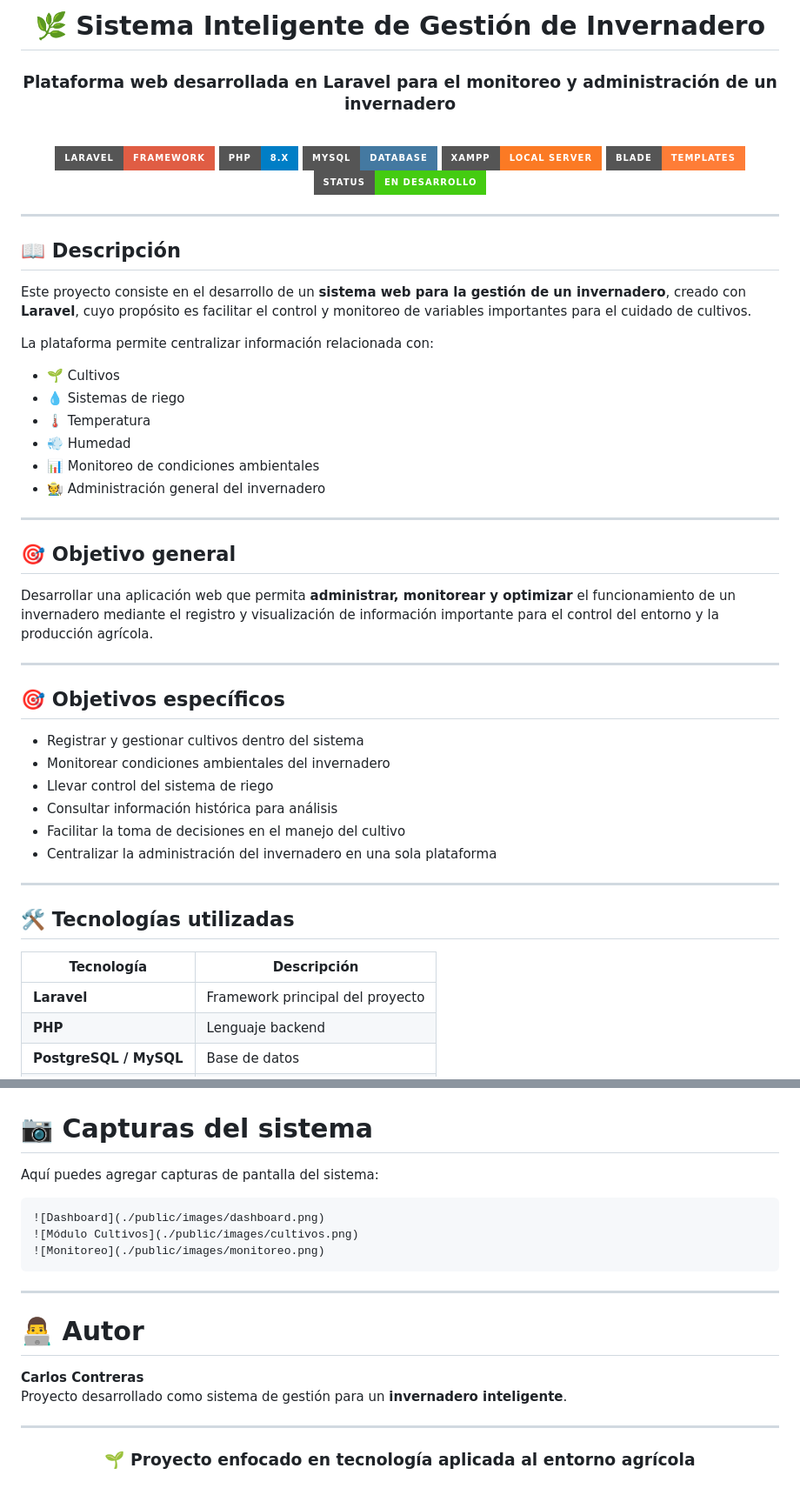
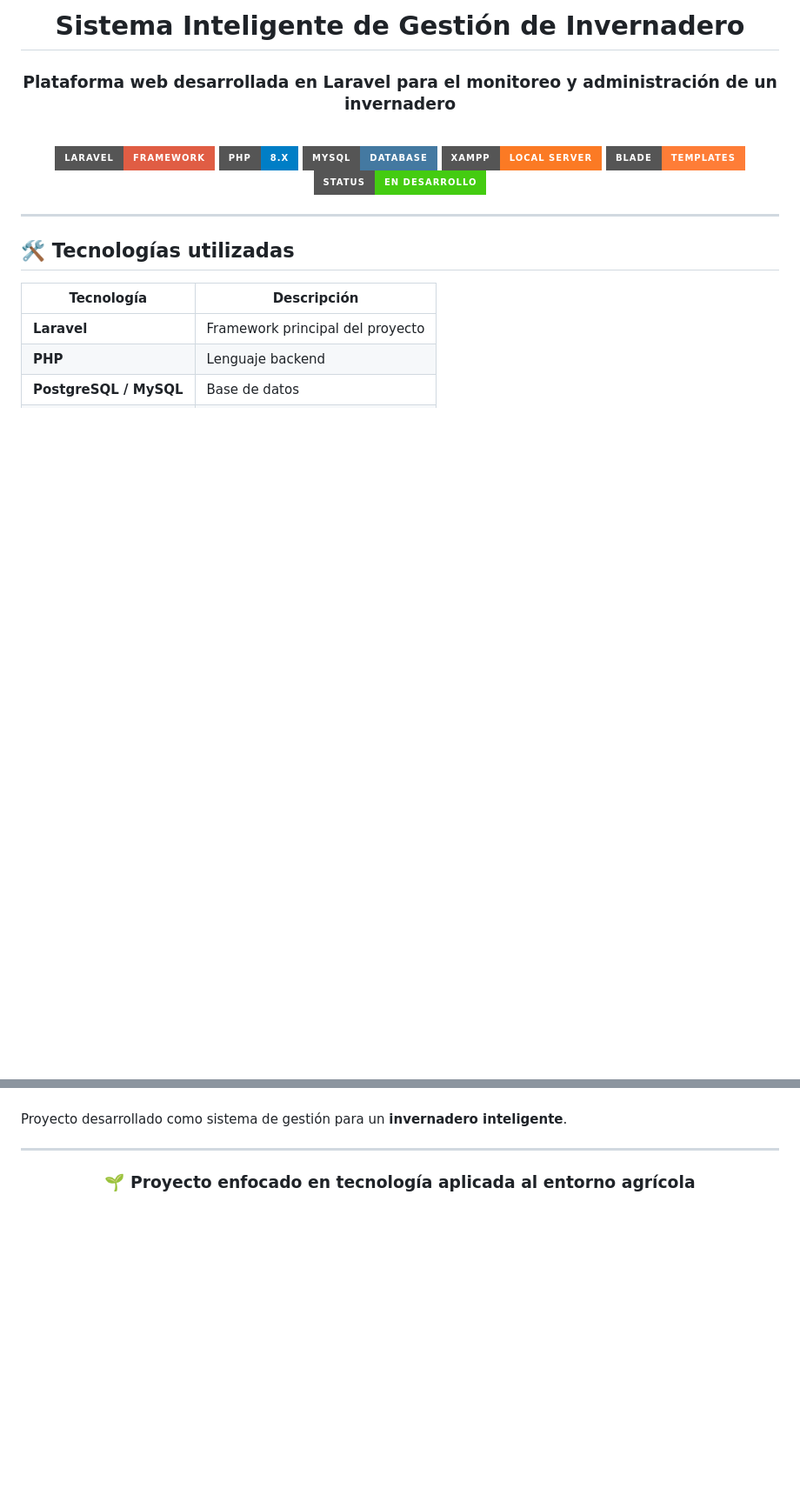
Before and after one commit to esspooki/Proyecto_IoT, a Markdown page: README.md, 2 parts joined by grey strips. Shown at 87% size. Rendered like a GitHub page; badges without logos; blank space fills up the shorter version.

````diff
--- a/README.md
+++ b/README.md
@@ -1,6 +1,6 @@
 <div align="center">
 
-# 🌿 Sistema Inteligente de Gestión de Invernadero
+# Sistema Inteligente de Gestión de Invernadero
 
 ### Plataforma web desarrollada en Laravel para el monitoreo y administración de un invernadero
 
@@ -14,38 +14,6 @@
 ![Status](https://img.shields.io/badge/Status-En%20desarrollo-success?style=for-the-badge)
 
 </div>
-
----
-
-## 📖 Descripción
-
-Este proyecto consiste en el desarrollo de un **sistema web para la gestión de un invernadero**, creado con **Laravel**, cuyo propósito es facilitar el control y monitoreo de variables importantes para el cuidado de cultivos.
-
-La plataforma permite centralizar información relacionada con:
-
-- 🌱 Cultivos
-- 💧 Sistemas de riego
-- 🌡️ Temperatura
-- 💨 Humedad
-- 📊 Monitoreo de condiciones ambientales
-- 🧑‍🌾 Administración general del invernadero
-
----
-
-## 🎯 Objetivo general
-
-Desarrollar una aplicación web que permita **administrar, monitorear y optimizar** el funcionamiento de un invernadero mediante el registro y visualización de información importante para el control del entorno y la producción agrícola.
-
----
-
-## 🎯 Objetivos específicos
-
-- Registrar y gestionar cultivos dentro del sistema
-- Monitorear condiciones ambientales del invernadero
-- Llevar control del sistema de riego
-- Consultar información histórica para análisis
-- Facilitar la toma de decisiones en el manejo del cultivo
-- Centralizar la administración del invernadero en una sola plataforma
 
 ---
 
@@ -380,18 +185,3 @@ npm run dev
-# 📷 Capturas del sistema
-
-Aquí puedes agregar capturas de pantalla del sistema:
-
-```md
-![Dashboard](./public/images/dashboard.png)
-![Módulo Cultivos](./public/images/cultivos.png)
-![Monitoreo](./public/images/monitoreo.png)
-```
-
----
-
-# 👨‍💻 Autor
-
-**Carlos Contreras**
 Proyecto desarrollado como sistema de gestión para un **invernadero inteligente**.
 
 ---
````
Also changed, not shown: other parts of README.md (+8 -171 lines).
